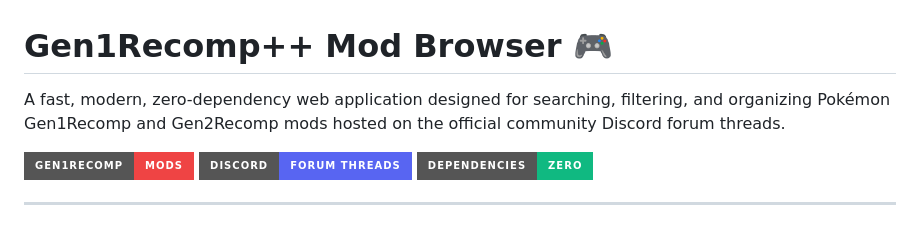
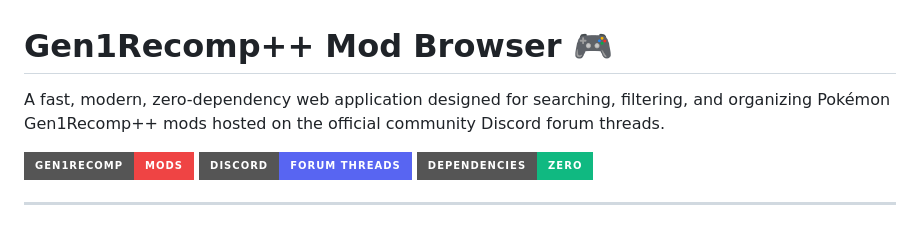
Before and after one commit to ShaneMcGovernIE/gen1recomp-mod-browser, a Markdown page: README.md, the part around the change. Drawn GitHub-style; badges without logos.

Commit message:
Fix typo in README description

```diff
--- a/README.md
+++ b/README.md
@@ -1,6 +1,6 @@
 # Gen1Recomp++ Mod Browser 🎮
 
-A fast, modern, zero-dependency web application designed for searching, filtering, and organizing Pokémon Gen1Recomp and Gen2Recomp mods hosted on the official community Discord forum threads.
+A fast, modern, zero-dependency web application designed for searching, filtering, and organizing Pokémon Gen1Recomp++ mods hosted on the official community Discord forum threads.
 
 ![Mod Browser Overview](https://img.shields.io/badge/Gen1Recomp-Mods-ef4444?style=for-the-badge) ![Discord Threads](https://img.shields.io/badge/Discord-Forum%20Threads-5865F2?style=for-the-badge) ![Zero Dependencies](https://img.shields.io/badge/Dependencies-Zero-10B981?style=for-the-badge)
 
```
